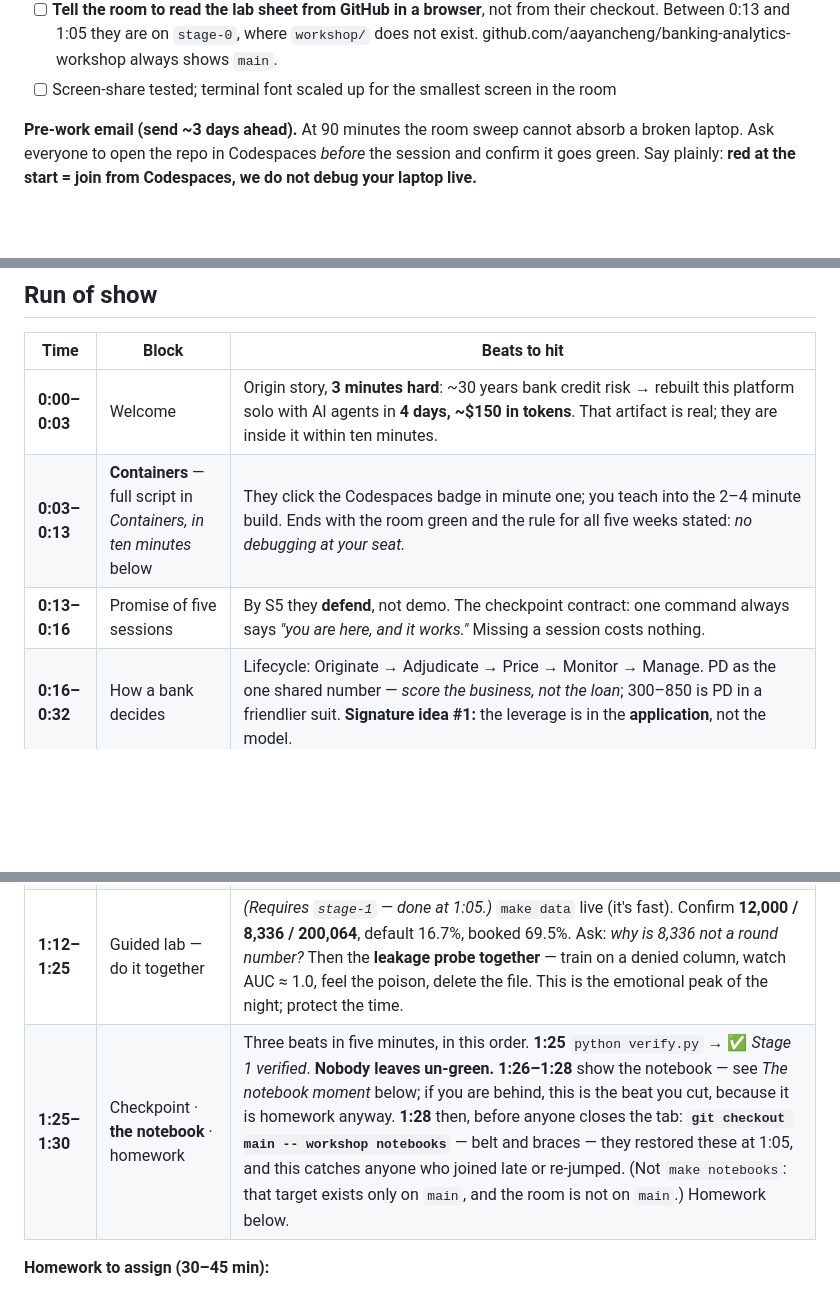
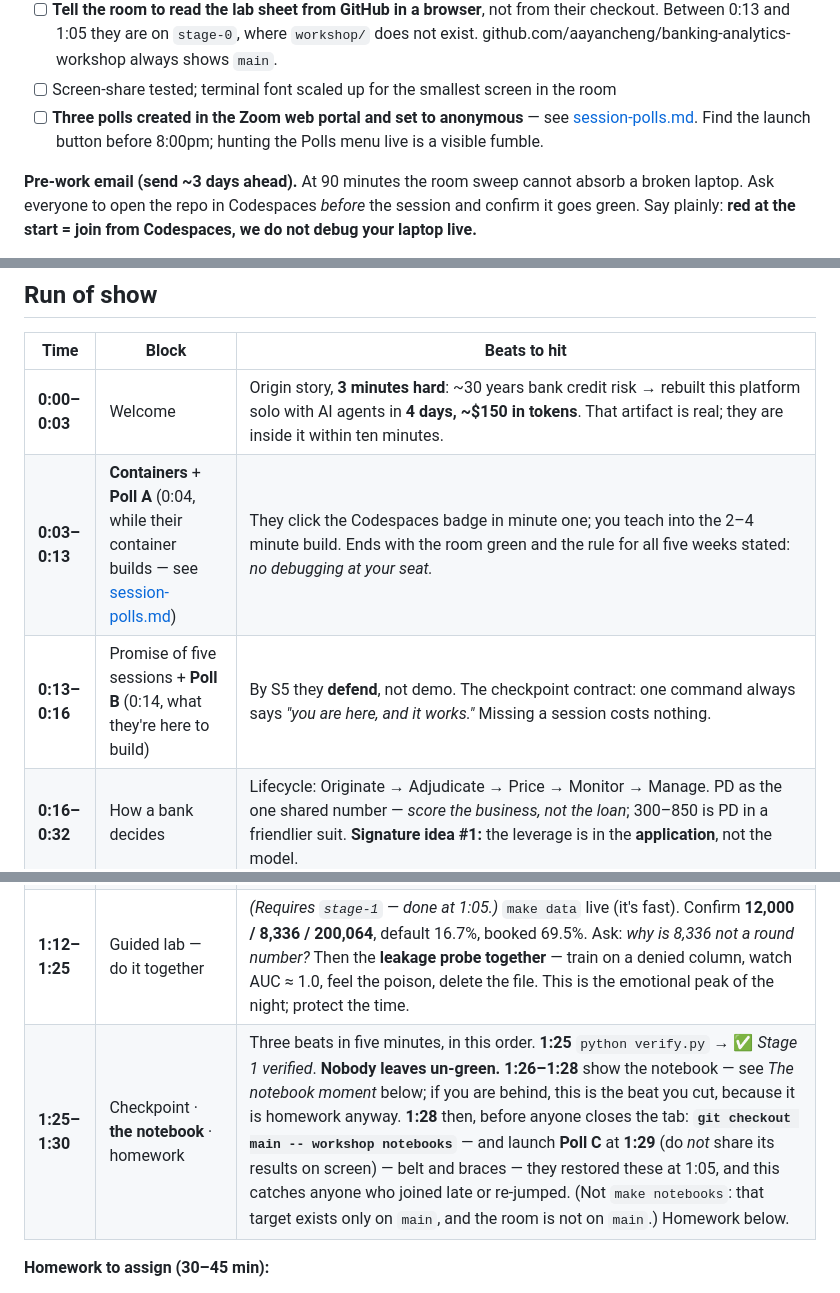
Before and after one commit to aayancheng/banking-analytics-workshop, a Markdown page: workshop/facilitator/S1-run-of-show.md, 3 parts joined by grey strips. Rendered like a GitHub page; blank space fills up the shorter version.

```diff
--- a/workshop/facilitator/S1-run-of-show.md
+++ b/workshop/facilitator/S1-run-of-show.md
@@ -31,6 +31,9 @@ Format: online · **free pilot** · checkpoint: `stage-1`
       checkout. Between 0:13 and 1:05 they are on `stage-0`, where `workshop/` does not
       exist. github.com/aayancheng/banking-analytics-workshop always shows `main`.
 - [ ] Screen-share tested; terminal font scaled up for the smallest screen in the room
+- [ ] **Three polls created in the Zoom web portal and set to anonymous** — see
+      [session-polls.md](session-polls.md). Find the launch button before 8:00pm; hunting
+      the Polls menu live is a visible fumble.
 
 **Pre-work email (send ~3 days ahead).** At 90 minutes the room sweep cannot absorb a broken
 laptop. Ask everyone to open the repo in Codespaces *before* the session and confirm it goes
@@ -50,15 +53,15 @@ platform on their own machine.
 | Time | Block | Beats to hit |
 |---|---|---|
 | **0:00–0:03** | Welcome | Origin story, **3 minutes hard**: ~30 years bank credit risk → rebuilt this platform solo with AI agents in **4 days, ~$150 in tokens**. That artifact is real; they are inside it within ten minutes. |
-| **0:03–0:13** | **Containers** — full script in *Containers, in ten minutes* below | They click the Codespaces badge in minute one; you teach into the 2–4 minute build. Ends with the room green and the rule for all five weeks stated: *no debugging at your seat.* |
-| **0:13–0:16** | Promise of five sessions | By S5 they **defend**, not demo. The checkpoint contract: one command always says *"you are here, and it works."* Missing a session costs nothing. |
+| **0:03–0:13** | **Containers** + **Poll A** (0:04, while their container builds — see [session-polls.md](session-polls.md)) | They click the Codespaces badge in minute one; you teach into the 2–4 minute build. Ends with the room green and the rule for all five weeks stated: *no debugging at your seat.* |
+| **0:13–0:16** | Promise of five sessions + **Poll B** (0:14, what they're here to build) | By S5 they **defend**, not demo. The checkpoint contract: one command always says *"you are here, and it works."* Missing a session costs nothing. |
 | **0:16–0:32** | How a bank decides | Lifecycle: Originate → Adjudicate → Price → Monitor → Manage. PD as the one shared number — *score the business, not the loan*; 300–850 is PD in a friendlier suit. **Signature idea #1:** the leverage is in the **application**, not the model. |
 | **0:32–0:42** | The destination — live demo · **10 min hard cap** | stage-5 dashboard: 12,000 scored, approval mix, **$1.28B** mispriced exposure. Walk one Approve and one Decline through Customer 360. Resist rabbit holes — every module reappears in a later session. |
 | **0:42–0:55** | Why synthetic data | Privacy · control · teachability. Seed 42 → their numbers match your slides exactly. **Discussion, 3 min:** *why would identical numbers alarm you in production?* (stale data, broken pipeline, copied artifacts). Don't answer it for them — count to ten in silence. |
 | **0:55–1:05** | Anatomy of a DGP | attributes → latent logit → **+ noise** → Bernoulli draw → label. The three rules they'll defend: noise is deliberate · the label is a **draw, not a formula** · truth columns are written down and denied. |
 | **1:05–1:12** | Leakage: the six forbidden columns | **First: `git checkout stage-1` — the room is still on `stage-0` and cannot see this file.** See *Stage-1 handoff* below. Then `shared/config.py::LEAKAGE_COLUMNS`, named and reviewable. The line to land: *a deny-list in someone's head is not a control; a deny-list in `config.py` is.* |
 | **1:12–1:25** | Guided lab — do it together | *(Requires `stage-1` — done at 1:05.)* `make data` live (it's fast). Confirm **12,000 / 8,336 / 200,064**, default 16.7%, booked 69.5%. Ask: *why is 8,336 not a round number?* Then the **leakage probe together** — train on a denied column, watch AUC ≈ 1.0, feel the poison, delete the file. This is the emotional peak of the night; protect the time. |
-| **1:25–1:30** | Checkpoint · **the notebook** · homework | Three beats in five minutes, in this order. **1:25** `python verify.py` → ✅ *Stage 1 verified*. **Nobody leaves un-green.** **1:26–1:28** show the notebook — see *The notebook moment* below; if you are behind, this is the beat you cut, because it is homework anyway. **1:28** then, before anyone closes the tab: **`git checkout main -- workshop notebooks`** — belt and braces — they restored these at 1:05, and this catches anyone who joined late or re-jumped. (Not `make notebooks`: that target exists only on `main`, and the room is not on `main`.) Homework below. |
+| **1:25–1:30** | Checkpoint · **the notebook** · homework | Three beats in five minutes, in this order. **1:25** `python verify.py` → ✅ *Stage 1 verified*. **Nobody leaves un-green.** **1:26–1:28** show the notebook — see *The notebook moment* below; if you are behind, this is the beat you cut, because it is homework anyway. **1:28** then, before anyone closes the tab: **`git checkout main -- workshop notebooks`** — and launch **Poll C** at **1:29** (do *not* share its results on screen) — belt and braces — they restored these at 1:05, and this catches anyone who joined late or re-jumped. (Not `make notebooks`: that target exists only on `main`, and the room is not on `main`.) Homework below. |
 
 **Homework to assign (30–45 min):**
 
```
Also changed, not shown: workshop/facilitator/session-polls.md (added, +110 -0 lines).
